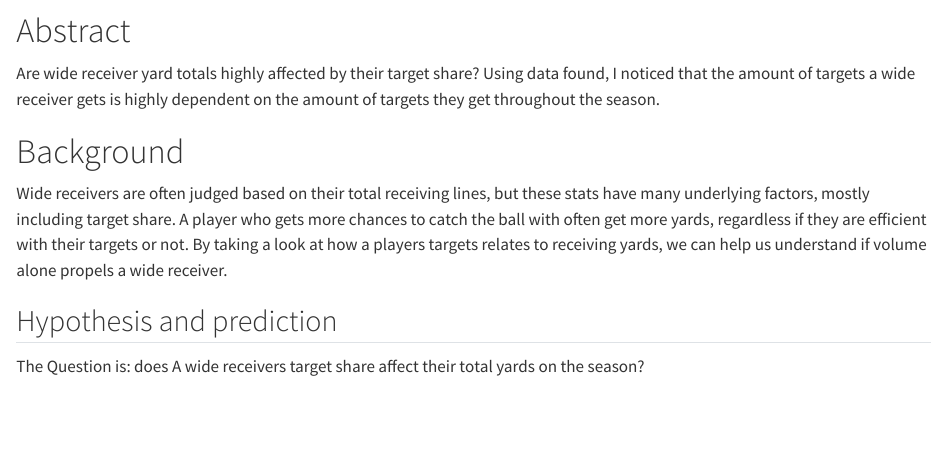
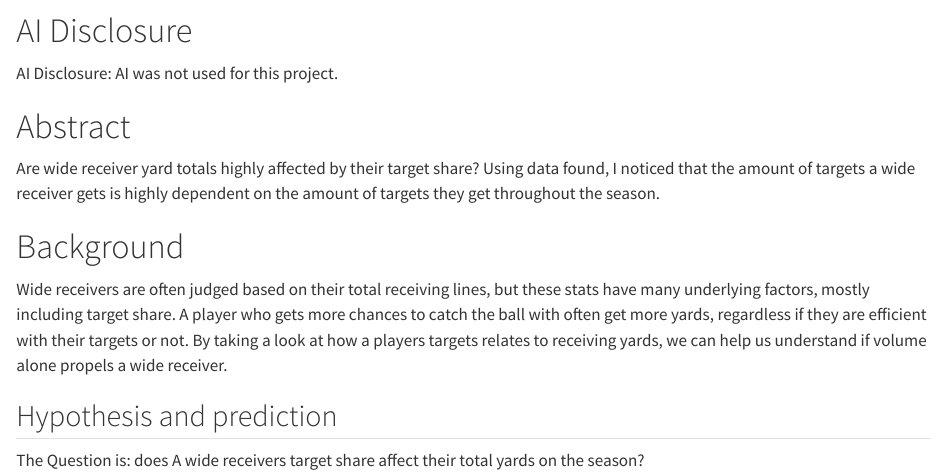
Before and after one commit to pjovnik/FantasyFootballBlogPaul, a Quarto document (posts/930 ovnik/ovnik930.qmd): the page in a window 1100 px wide, from 1120 px down. Rendered offline with R 4.5, knitr and Pandoc in place of Quarto, with nearby package versions; some code elsewhere in the file could not run offline; long lines of code are wrapped.

Commit message:
Update ovnik930.qmd

````diff
--- a/posts/930 ovnik/ovnik930.qmd
+++ b/posts/930 ovnik/ovnik930.qmd
@@ -2,7 +2,7 @@
 title: "Does a Wide Recievers Target Share Predict their Season Yard Totals?"
 author: "Paul Ovnik"
 date: "9/30/2025"
-categories: [abstract, background, method, results, discussion,strengthslimitations, conclusion]
+categories: [abstract,aiDisclosure, background, method, results, discussion,strengthslimitations, conclusion]
 ---
 
 ## Load Libraries {#sec-loadLibraries}
@@ -42,6 +42,11 @@ getwd(
 
 )
 ```
+
+# AI Disclosure {#sec-aiDisclosure}
+
+AI Disclosure: AI was not used for this project.
+
 
 # Abstract {#sec-abstract}
 
````
